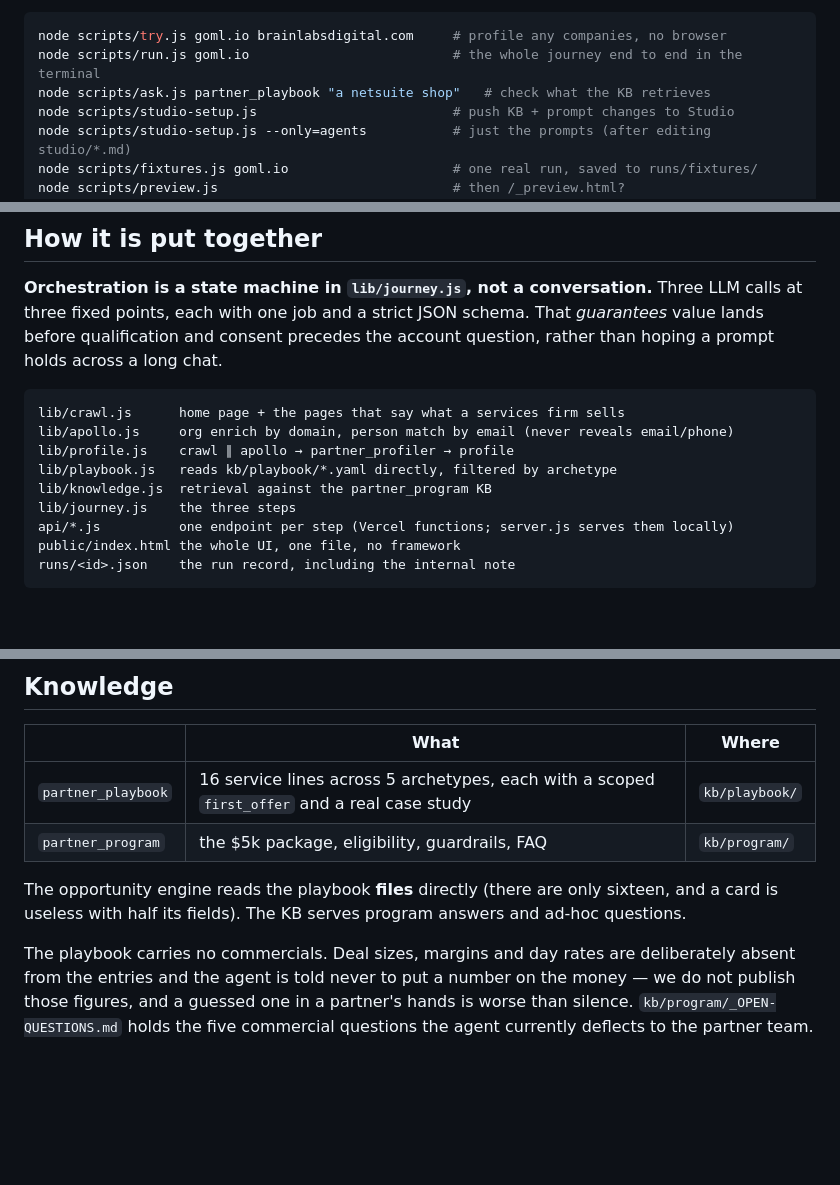
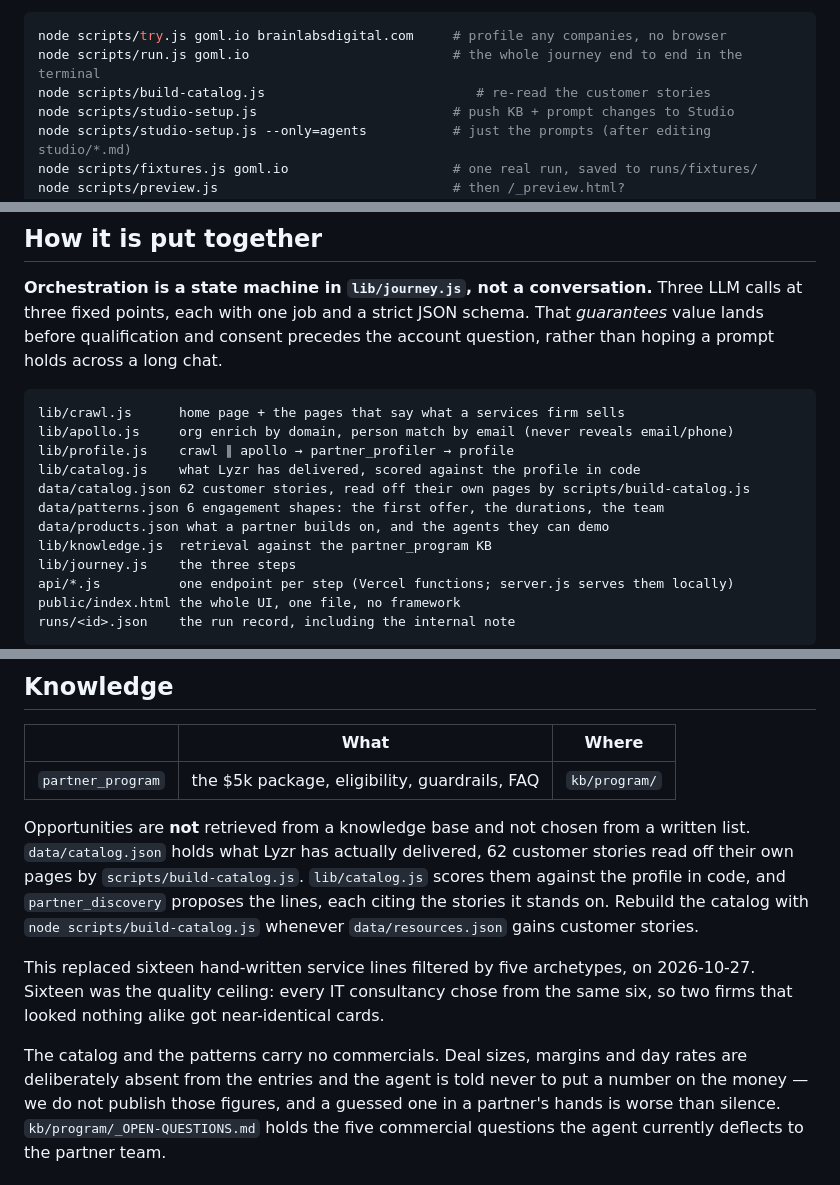
Before and after one commit to apoorva792/Emerging-partners-landing-page, a Markdown page: README.md, 3 parts joined by grey strips. Drawn GitHub-style; blank space fills up the shorter version.

````diff
--- a/README.md
+++ b/README.md
@@ -24,7 +24,7 @@ Other things you can run:
 ```bash
 node scripts/try.js goml.io brainlabsdigital.com     # profile any companies, no browser
 node scripts/run.js goml.io                          # the whole journey end to end in the terminal
-node scripts/ask.js partner_playbook "a netsuite shop"   # check what the KB retrieves
+node scripts/build-catalog.js                           # re-read the customer stories
 node scripts/studio-setup.js                         # push KB + prompt changes to Studio
 node scripts/studio-setup.js --only=agents           # just the prompts (after editing studio/*.md)
 node scripts/fixtures.js goml.io                     # one real run, saved to runs/fixtures/
@@ -86,7 +86,10 @@ prompt holds across a long chat.
 lib/crawl.js      home page + the pages that say what a services firm sells
 lib/apollo.js     org enrich by domain, person match by email (never reveals email/phone)
 lib/profile.js    crawl ∥ apollo → partner_profiler → profile
-lib/playbook.js   reads kb/playbook/*.yaml directly, filtered by archetype
+lib/catalog.js    what Lyzr has delivered, scored against the profile in code
+data/catalog.json 62 customer stories, read off their own pages by scripts/build-catalog.js
+data/patterns.json 6 engagement shapes: the first offer, the durations, the team
+data/products.json what a partner builds on, and the agents they can demo
 lib/knowledge.js  retrieval against the partner_program KB
 lib/journey.js    the three steps
 api/*.js          one endpoint per step (Vercel functions; server.js serves them locally)
@@ -145,13 +148,20 @@ is still on disk if it is ever wanted back; it is no longer in `AGENTS` or the f
 
 | | What | Where |
 |---|---|---|
-| `partner_playbook` | 16 service lines across 5 archetypes, each with a scoped `first_offer` and a real case study | `kb/playbook/` |
 | `partner_program` | the $5k package, eligibility, guardrails, FAQ | `kb/program/` |
 
-The opportunity engine reads the playbook **files** directly (there are only sixteen, and a
-card is useless with half its fields). The KB serves program answers and ad-hoc questions.
+Opportunities are **not** retrieved from a knowledge base and not chosen from a written
+list. `data/catalog.json` holds what Lyzr has actually delivered, 62 customer stories read
+off their own pages by `scripts/build-catalog.js`. `lib/catalog.js` scores them against the
+profile in code, and `partner_discovery` proposes the lines, each citing the stories it
+stands on. Rebuild the catalog with `node scripts/build-catalog.js` whenever
+`data/resources.json` gains customer stories.
 
-The playbook carries no commercials. Deal sizes, margins and day rates are deliberately
+This replaced sixteen hand-written service lines filtered by five archetypes, on
+2026-10-27. Sixteen was the quality ceiling: every IT consultancy chose from the same six,
+so two firms that looked nothing alike got near-identical cards.
+
+The catalog and the patterns carry no commercials. Deal sizes, margins and day rates are deliberately
 absent from the entries and the agent is told never to put a number on the money — we do
 not publish those figures, and a guessed one in a partner's hands is worse than silence.
 `kb/program/_OPEN-QUESTIONS.md` holds the five commercial questions the agent currently
````
Also changed, not shown: studio/discovery-prompt.md (+7 -0 lines), studio/opportunity-prompt.md (+6 -0 lines).
